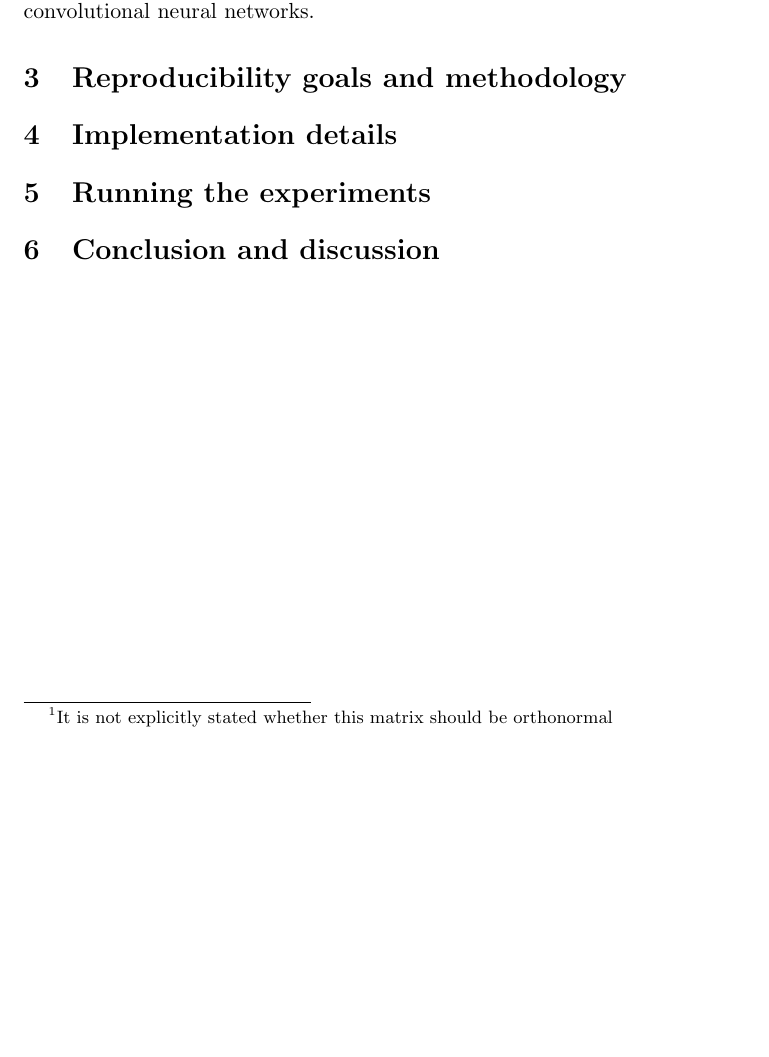
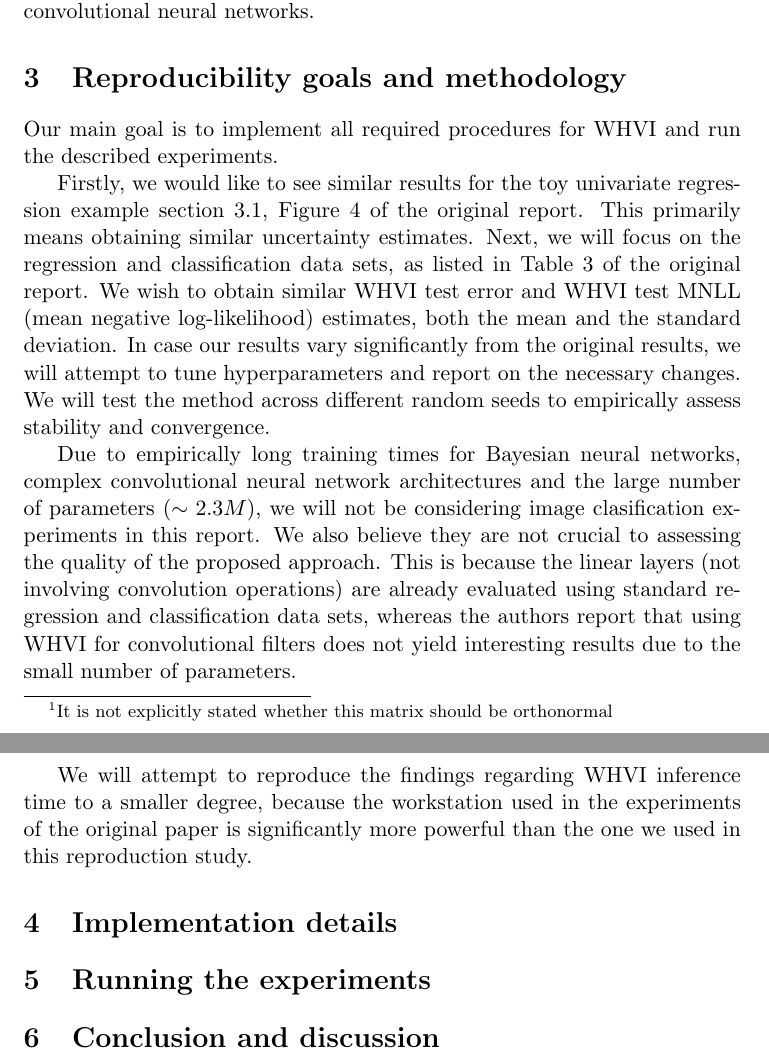
Before and after one commit to ltdung/WHVI, a LaTeX document (report/main.tex): part of page 2 of 2 before the commit and two parts of pages 2 and 3 of 3 after it, the two joined at a grey line, cut so that both start at the same text, the shorter picture padded with empty space. Compiled offline with pdfLaTeX.

Commit message:
Add reproducibility goals and methodology.

```diff
--- a/report/main.tex
+++ b/report/main.tex
@@ -42,8 +42,20 @@
 
 
     \section{Reproducibility goals and methodology}\label{sec:reproducibility-goals}
-    % TODO describe the sought findings that need to be inspected and how are we going to do it (methods)
+    Our main goal is to implement all required procedures for WHVI and run the described experiments.
 
+    Firstly, we would like to see similar results for the toy univariate regression example section 3.1, Figure 4 of the original report.
+    This primarily means obtaining similar uncertainty estimates.
+    Next, we will focus on the regression and classification data sets, as listed in Table 3 of the original report.
+    We wish to obtain similar WHVI test error and WHVI test MNLL (mean negative log-likelihood) estimates, both the mean and the standard deviation.
+    In case our results vary significantly from the original results, we will attempt to tune hyperparameters and report on the necessary changes.
+    We will test the method across different random seeds to empirically assess stability and convergence.
+
+    Due to empirically long training times for Bayesian neural networks, complex convolutional neural network architectures and the large number of parameters ($\sim 2.3M$), we will not be considering image clasification experiments in this report.
+    We also believe they are not crucial to assessing the quality of the proposed approach.
+    This is because the linear layers (not involving convolution operations) are already evaluated using standard regression and classification data sets, whereas the authors report that using WHVI for convolutional filters does not yield interesting results due to the small number of parameters.
+
+    We will attempt to reproduce the findings regarding WHVI inference time to a smaller degree, because the workstation used in the experiments of the original paper is significantly more powerful than the one we used in this reproduction study.
 
     \section{Implementation details}\label{sec:implementation-details}
     % TODO describe how the models and algorithms were implemented (methods)
```
